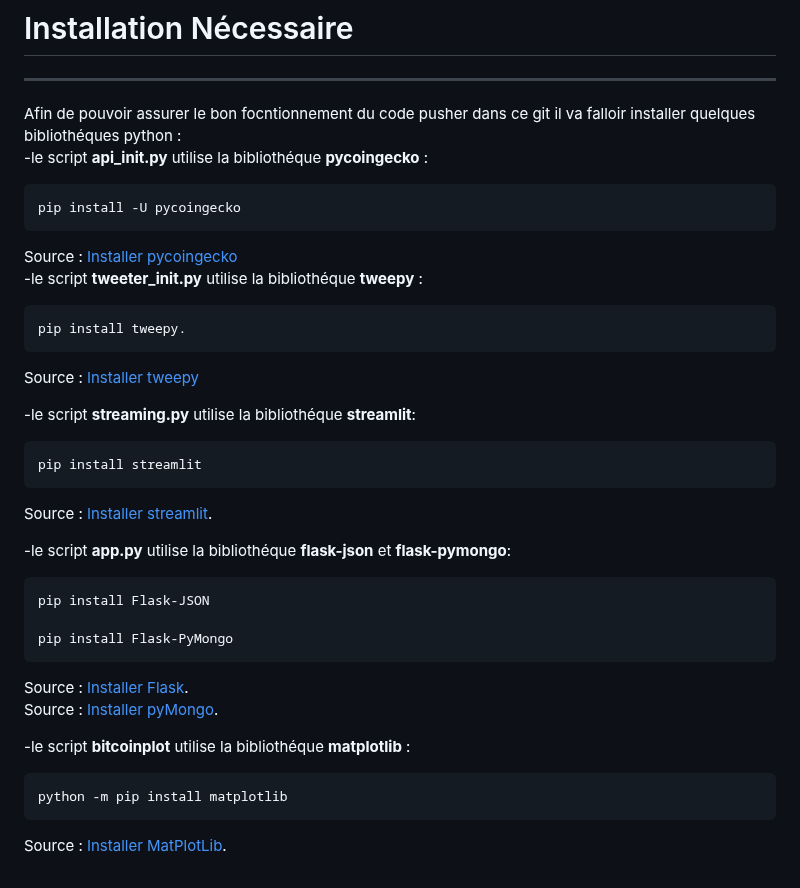
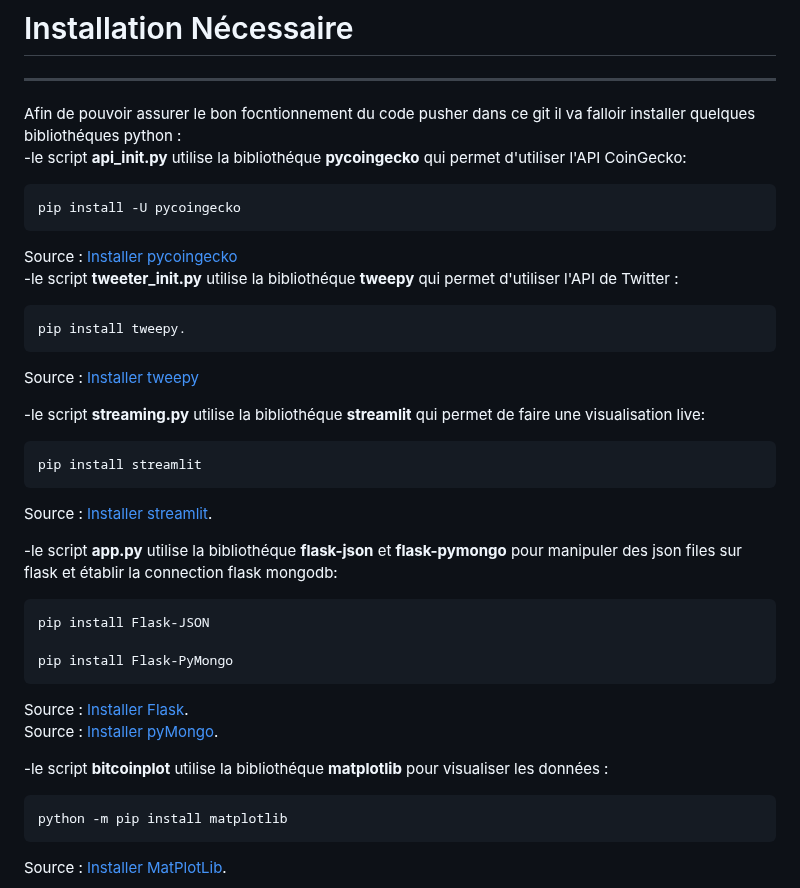
Before and after one commit to LydiaOuam/architeture_bdd, a Markdown page: README.md, the part around the change. GitHub-like rendering.

````diff
--- a/README.md
+++ b/README.md
@@ -39,26 +39,26 @@ Pour commencer on a choisit 10 crypto pour les suivre en près s'agit :
 # Installation Nécessaire
 ---------------------------------------------------------------
 Afin de pouvoir assurer le bon focntionnement du code pusher dans ce git il va falloir installer quelques bibliothéques python :
--le script __api_init.py__ utilise la bibliothéque __pycoingecko__ :
+-le script __api_init.py__ utilise la bibliothéque __pycoingecko__  qui permet d'utiliser l'API CoinGecko:
 ```
 pip install -U pycoingecko
 ```
 
 Source : [Installer pycoingecko](https://pypi.org/project/pycoingecko/)
--le script __tweeter_init.py__ utilise la bibliothéque __tweepy__ :
+-le script __tweeter_init.py__ utilise la bibliothéque __tweepy__ qui permet d'utiliser l'API de Twitter :
 
 ```
 pip install tweepy.
 ```
 Source : [Installer tweepy](https://docs.tweepy.org/en/stable/install.html)
 
--le script __streaming.py__ utilise la bibliothéque __streamlit__:
+-le script __streaming.py__ utilise la bibliothéque __streamlit__ qui permet de faire une visualisation live:
 ```
 pip install streamlit
 ```
 Source : [Installer streamlit](https://docs.streamlit.io/library/get-started/installation).
 
--le script __app.py__ utilise la bibliothéque __flask-json__ et __flask-pymongo__:
+-le script __app.py__ utilise la bibliothéque __flask-json__ et __flask-pymongo__ pour manipuler des json files sur flask et établir la connection flask mongodb:
 ```
 pip install Flask-JSON
 
@@ -67,7 +67,7 @@ pip install Flask-PyMongo
 Source : [Installer Flask](https://pypi.org/project/Flask-JSON/).
 Source : [Installer pyMongo](https://pypi.org/project/Flask-PyMongo/).
 
--le script __bitcoinplot__ utilise la bibliothéque __matplotlib__ :
+-le script __bitcoinplot__ utilise la bibliothéque __matplotlib__ pour visualiser les données :
 ```
 python -m pip install matplotlib
 ```
````
